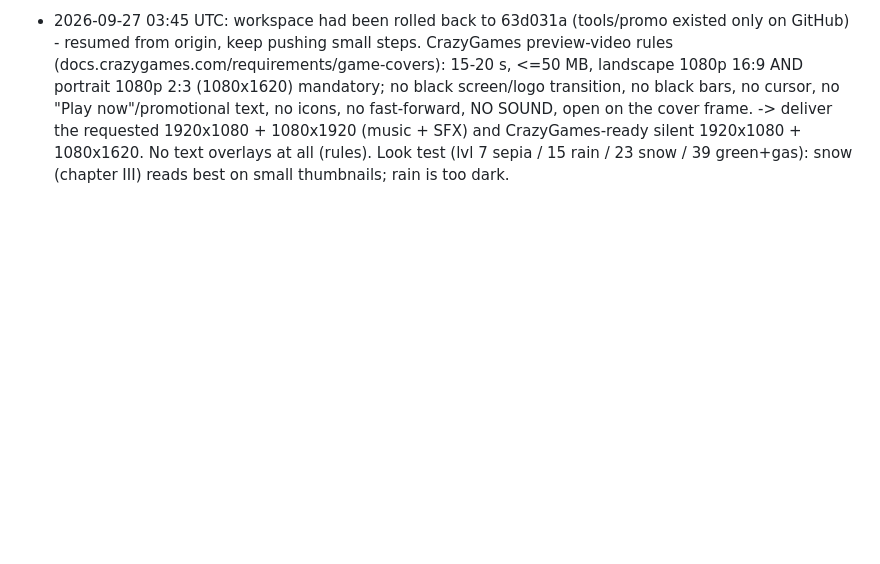
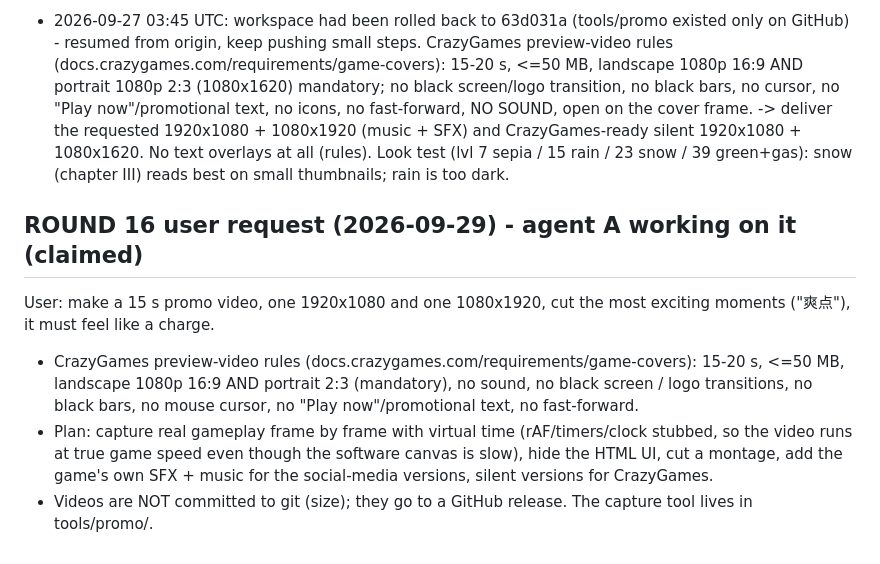
Before and after one commit to deawfwaef2/rush, a Markdown page: HANDOFF.md, the part around the change. Rendered like a GitHub page; blank space fills up the shorter version.

Commit message:
HANDOFF: round 16 promo video request

```diff
--- a/HANDOFF.md
+++ b/HANDOFF.md
@@ -416,3 +416,10 @@ User LIKES this version (v1.4b). Requests:
   no black screen/logo transition, no black bars, no cursor, no "Play now"/promotional text, no icons, no fast-forward, NO SOUND, open on the cover frame.
   -> deliver the requested 1920x1080 + 1080x1920 (music + SFX) and CrazyGames-ready silent 1920x1080 + 1080x1620. No text overlays at all (rules).
   Look test (lvl 7 sepia / 15 rain / 23 snow / 39 green+gas): snow (chapter III) reads best on small thumbnails; rain is too dark.
+## ROUND 16 user request (2026-09-29) - agent A working on it (claimed)
+User: make a 15 s promo video, one 1920x1080 and one 1080x1920, cut the most exciting moments ("爽点"), it must feel like a charge.
+- CrazyGames preview-video rules (docs.crazygames.com/requirements/game-covers): 15-20 s, <=50 MB, landscape 1080p 16:9 AND portrait 2:3
+  (mandatory), no sound, no black screen / logo transitions, no black bars, no mouse cursor, no "Play now"/promotional text, no fast-forward.
+- Plan: capture real gameplay frame by frame with virtual time (rAF/timers/clock stubbed, so the video runs at true game speed even though the
+  software canvas is slow), hide the HTML UI, cut a montage, add the game's own SFX + music for the social-media versions, silent versions for CrazyGames.
+- Videos are NOT committed to git (size); they go to a GitHub release. The capture tool lives in tools/promo/.
```
